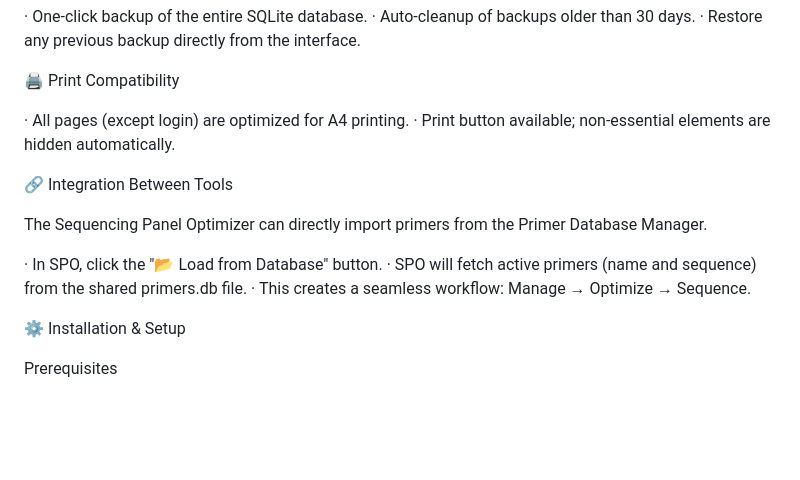
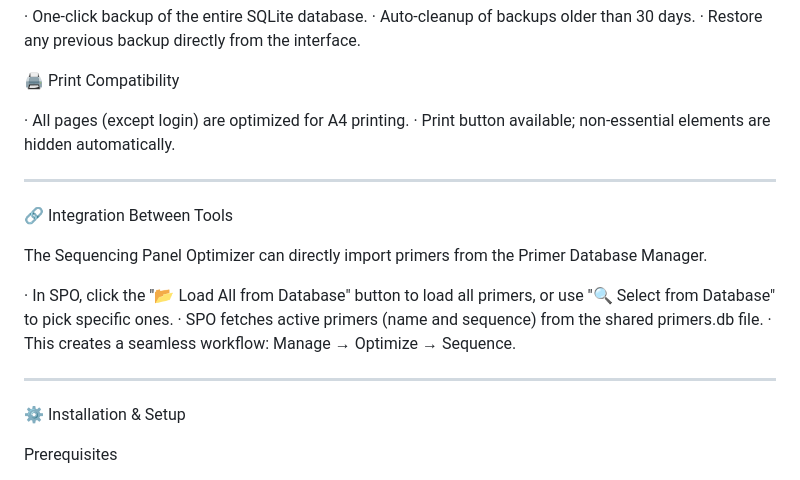
Before and after one commit to pourdadp/primer-tools, a Markdown page: README.md, the part around one of its changes. GitHub-like rendering; blank space fills up the shorter version.

```diff
--- a/README.md
+++ b/README.md
@@ -91,13 +78,17 @@ A comprehensive web‑based management system for primers, probes, and PCR progr
 · All pages (except login) are optimized for A4 printing.
 · Print button available; non‑essential elements are hidden automatically.
 
+---
+
 🔗 Integration Between Tools
 
 The Sequencing Panel Optimizer can directly import primers from the Primer Database Manager.
 
-· In SPO, click the "📂 Load from Database" button.
-· SPO will fetch active primers (name and sequence) from the shared primers.db file.
+· In SPO, click the "📂 Load All from Database" button to load all primers, or use "🔍 Select from Database" to pick specific ones.
+· SPO fetches active primers (name and sequence) from the shared primers.db file.
 · This creates a seamless workflow: Manage → Optimize → Sequence.
+
+---
 
 ⚙️ Installation & Setup
 
```
Also changed, not shown: other parts of README.md (+70 -49 lines).
